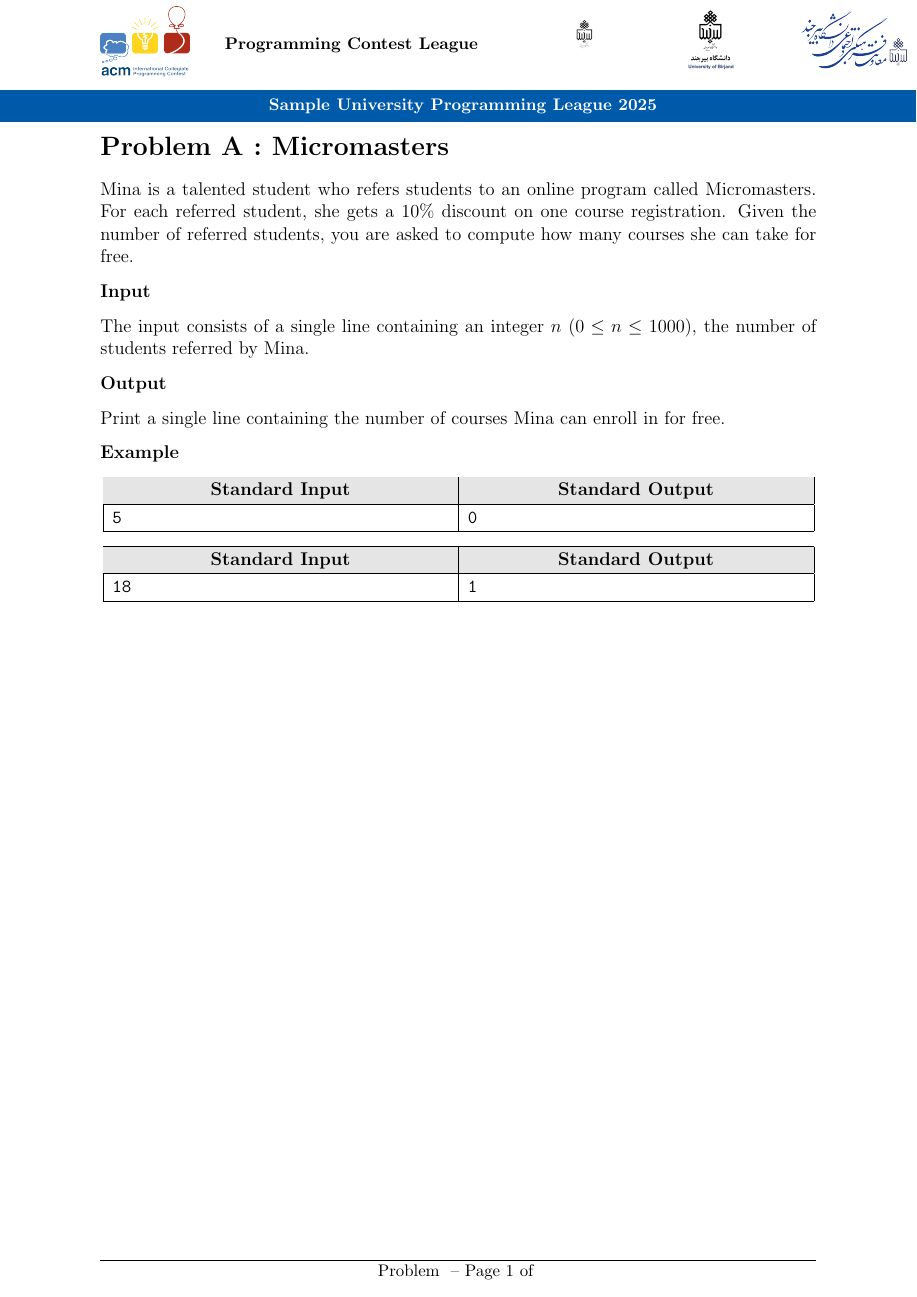
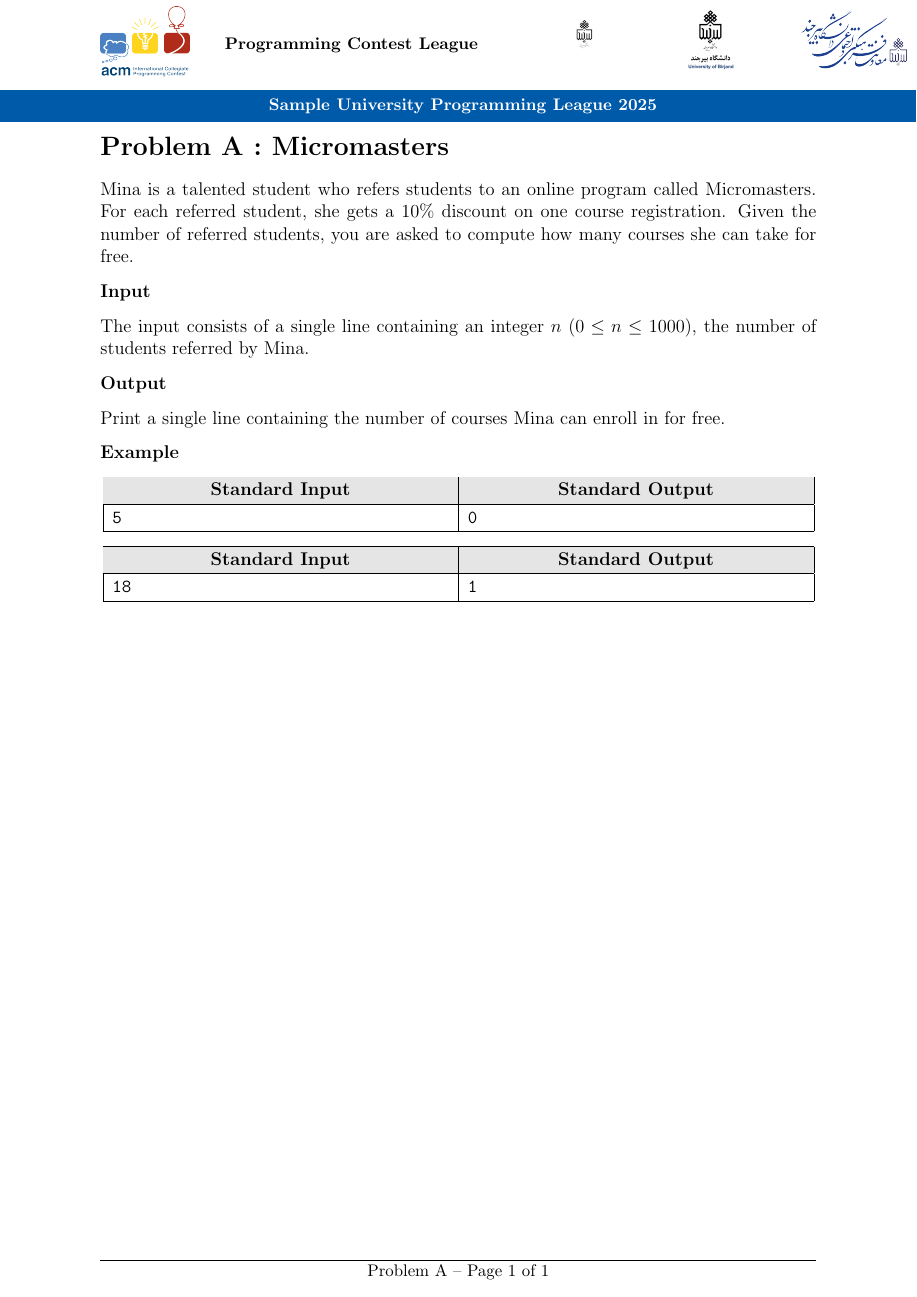
Before and after one commit to SSCE-UB/LaTeX-ICPC-problems-template, a LaTeX document (template.tex): page 2 of 4. Compiled offline with pdfLaTeX.

Commit message:
Fix page number
The number after "of" was not shown in some pages. It is like this:
Problem B - Page 1 of

And now it shows as correct form like below:
Problem B - Page 1 of 2

```diff
--- a/template.tex
+++ b/template.tex
@@ -108,7 +108,7 @@
 		\rule{\textwidth}{0.4pt}\\[-0.3em]
 		\small
 		Problem \currentproblemlabel\ -- Page
-		\the\numexpr\value{page}-\value{probstartpage}+1\relax\ of \currentproblemtotalpages%
+		\number\numexpr\value{page}-\value{probstartpage}+1\relax\ of \currentproblemtotalpages%
 	}%
 }
 
@@ -127,9 +127,9 @@
 % ---------------------------------------------------------
 \newenvironment{problem}[3]{%
 	\clearpage
-	\def\currentproblemlabel{#1}%
-	\def\currentproblemname{#2}%
-	\def\currentproblemtotalpages{#3}%
+	\gdef\currentproblemlabel{#1}%
+	\gdef\currentproblemname{#2}%
+	\gdef\currentproblemtotalpages{#3}%
 	\setcounter{probstartpage}{\value{page}}%
 	\section*{Problem \currentproblemlabel\ : \currentproblemname}
 }{%
```
Also changed, not shown: template.tex (3 more changed lines).
